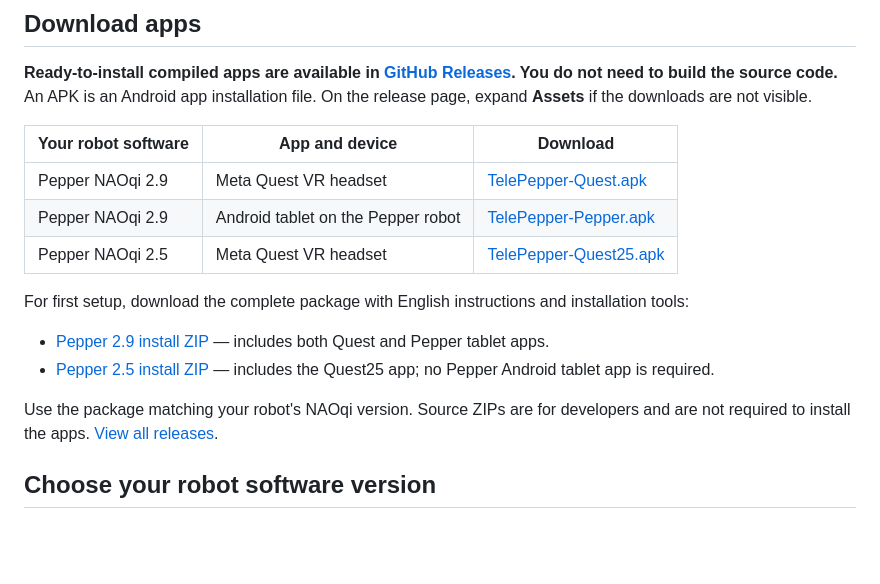
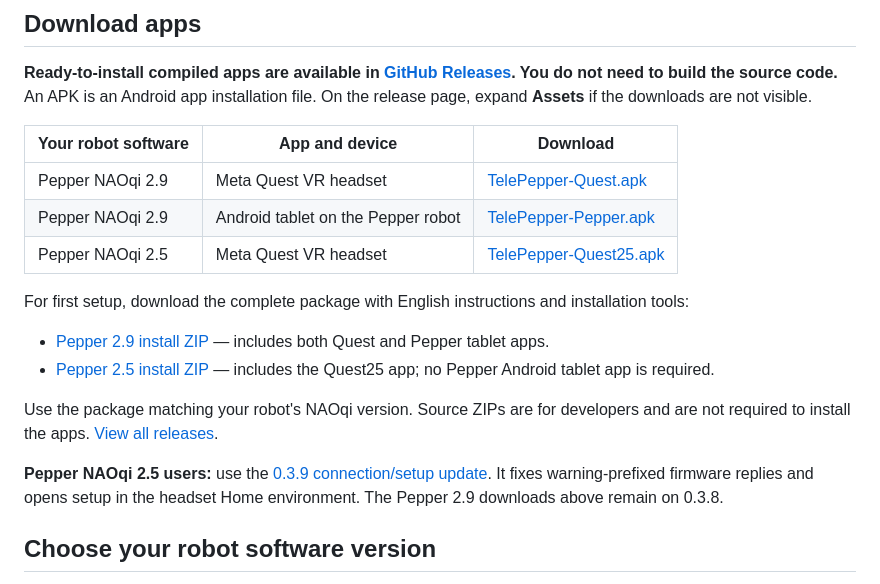
Before and after one commit to daxx2k/pepper-tele, a Markdown page: README.md, the part around one of its changes. Rendered like a GitHub page; blank space fills up the shorter version.

Commit message:
Link Pepper 2.5 connection and setup hotfix downloads

```diff
--- a/README.md
+++ b/README.md
@@ -27,5 +27,7 @@ For first setup, download the complete package with English instructions and ins
 
 Use the package matching your robot's NAOqi version. Source ZIPs are for developers and are not required to install the apps. [View all releases](https://github.com/daxx2k/pepper-tele/releases).
+
+**Pepper NAOqi 2.5 users:** use the [0.3.9 connection/setup update](https://github.com/daxx2k/pepper-tele/releases/tag/v0.3.9-pepper25-test). It fixes warning-prefixed firmware replies and opens setup in the headset Home environment. The Pepper 2.9 downloads above remain on 0.3.8.
 
 ## Choose your robot software version
 
```
Also changed, not shown: other parts of README.md (+2 -2 lines).
